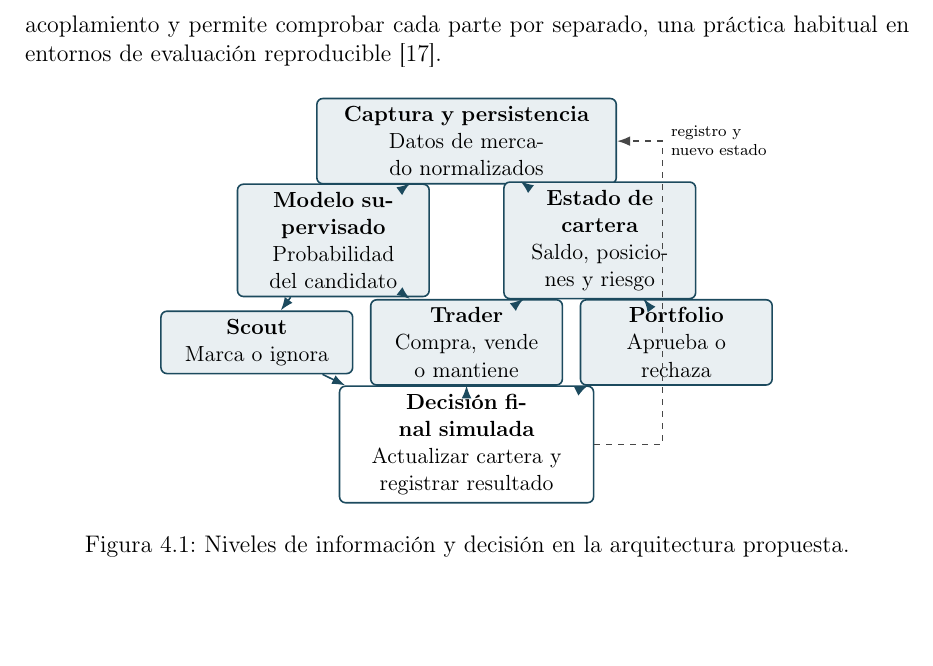
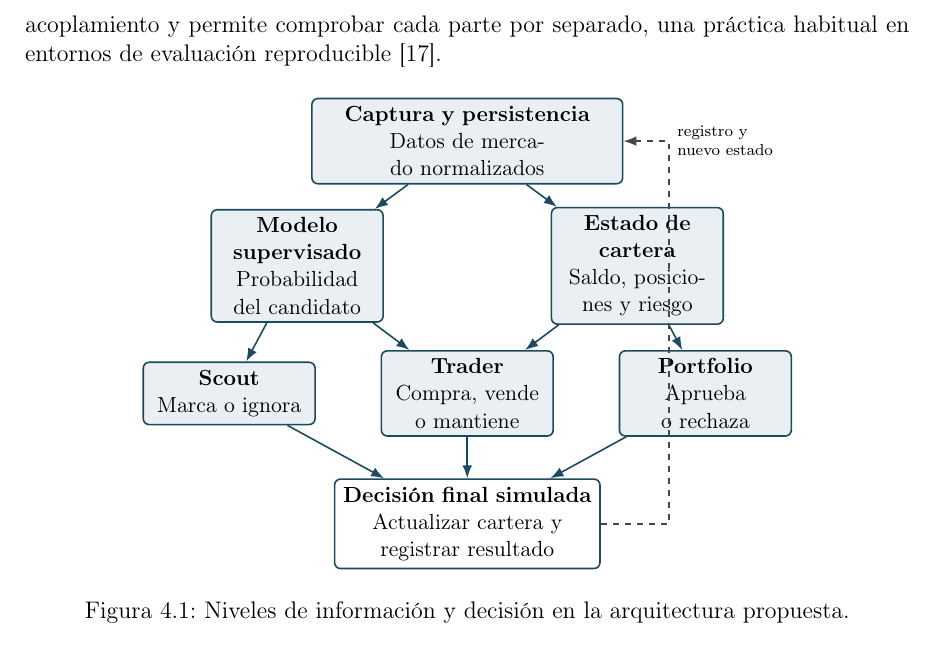
Before and after one commit to STOSKR/TFM-CSFlipper, a LaTeX thesis (TFM/main.tex, which reads TFM/sections/04_propuesta.tex): part of page 36 of 77, cut so that both start at the same text, the shorter picture padded with empty space. Compiled offline with pdfLaTeX.

Commit message:
Aumenta espaciado de figura de arquitectura

```diff
--- a/TFM/sections/04_propuesta.tex
+++ b/TFM/sections/04_propuesta.tex
@@ -79,30 +79,30 @@ Una vez definido el problema MARL, la arquitectura describe cómo se organizan l
       thick,
       rounded corners=3pt,
       fill=tfmSoft,
-      text width=3.1cm,
-      minimum height=1.0cm,
+      text width=2.75cm,
+      minimum height=0.95cm,
       align=center,
       inner sep=4pt,
       font=\small
     },
     decision/.style={
       bloque,
-      text width=4.2cm,
+      text width=4.4cm,
       fill=white
     },
     flujo/.style={-{Latex[length=2.3mm]}, thick, draw=tfmAccent},
     registro/.style={-{Latex[length=2.3mm]}, thick, dashed, draw=tfmMuted}
   ]
-    \node[bloque, text width=5.0cm] (datos) at (0,0) {\textbf{Captura y persistencia}\\Datos de mercado normalizados};
+    \node[bloque, text width=5.2cm] (datos) at (0,0) {\textbf{Captura y persistencia}\\Datos de mercado normalizados};
 
-    \node[bloque] (modelo) at (-2.35,-1.75) {\textbf{Modelo supervisado}\\Probabilidad del candidato};
-    \node[bloque] (cartera) at (2.35,-1.75) {\textbf{Estado de cartera}\\Saldo, posiciones y riesgo};
+    \node[bloque] (modelo) at (-3.0,-2.2) {\textbf{Modelo supervisado}\\Probabilidad del candidato};
+    \node[bloque] (cartera) at (3.0,-2.2) {\textbf{Estado de cartera}\\Saldo, posiciones y riesgo};
 
-    \node[bloque] (scout) at (-3.7,-3.55) {\textbf{Scout}\\Marca o ignora};
-    \node[bloque] (trader) at (0,-3.55) {\textbf{Trader}\\Compra, vende o mantiene};
-    \node[bloque] (portfolio) at (3.7,-3.55) {\textbf{Portfolio}\\Aprueba o rechaza};
+    \node[bloque] (scout) at (-4.2,-4.45) {\textbf{Scout}\\Marca o ignora};
+    \node[bloque] (trader) at (0,-4.45) {\textbf{Trader}\\Compra, vende o mantiene};
+    \node[bloque] (portfolio) at (4.2,-4.45) {\textbf{Portfolio}\\Aprueba o rechaza};
 
-    \node[decision] (decisionfinal) at (0,-5.35) {\textbf{Decisión final simulada}\\Actualizar cartera y registrar resultado};
+    \node[decision] (decisionfinal) at (0,-6.75) {\textbf{Decisión final simulada}\\Actualizar cartera y registrar resultado};
 
     \draw[flujo] (datos) -- (modelo);
     \draw[flujo] (datos) -- (cartera);
```
